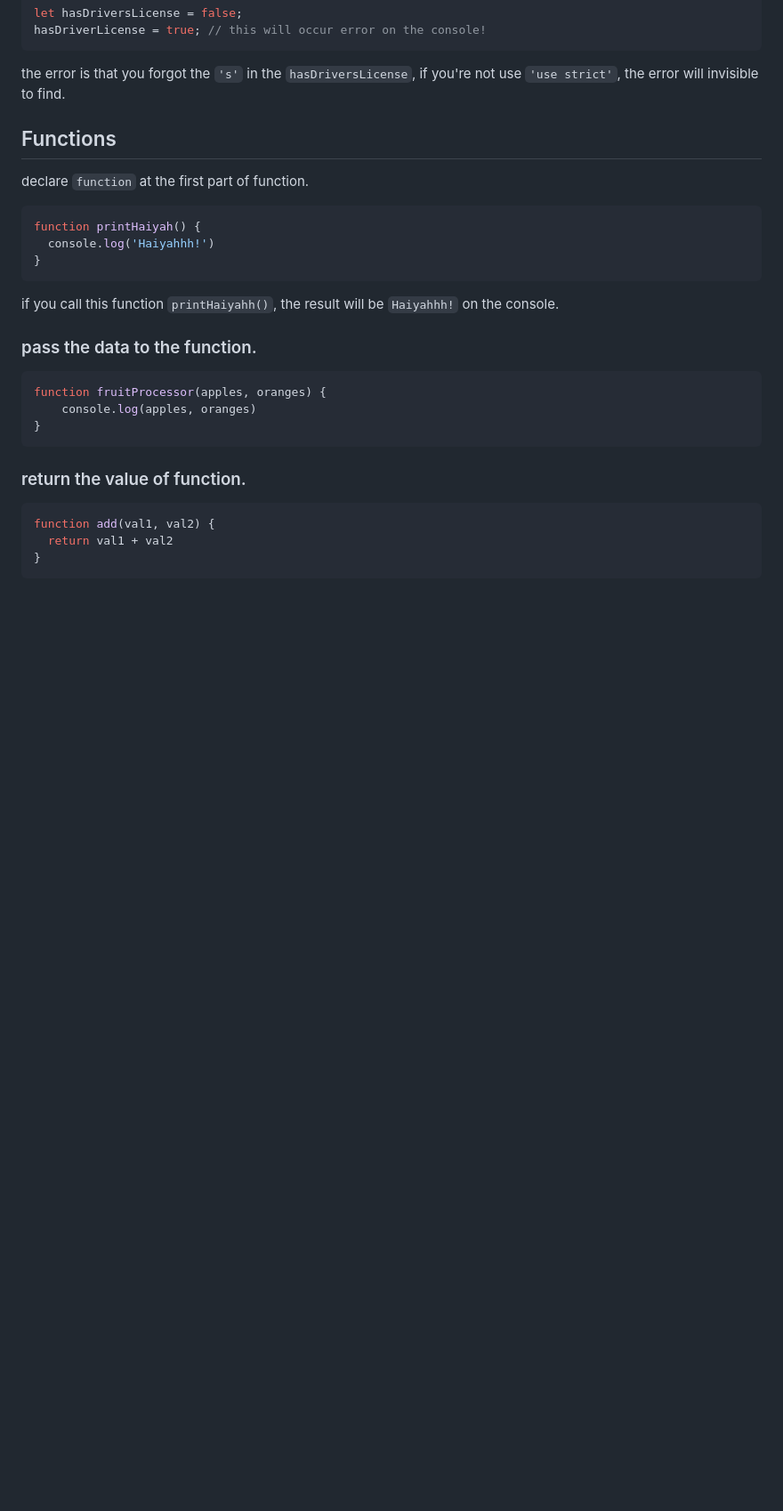
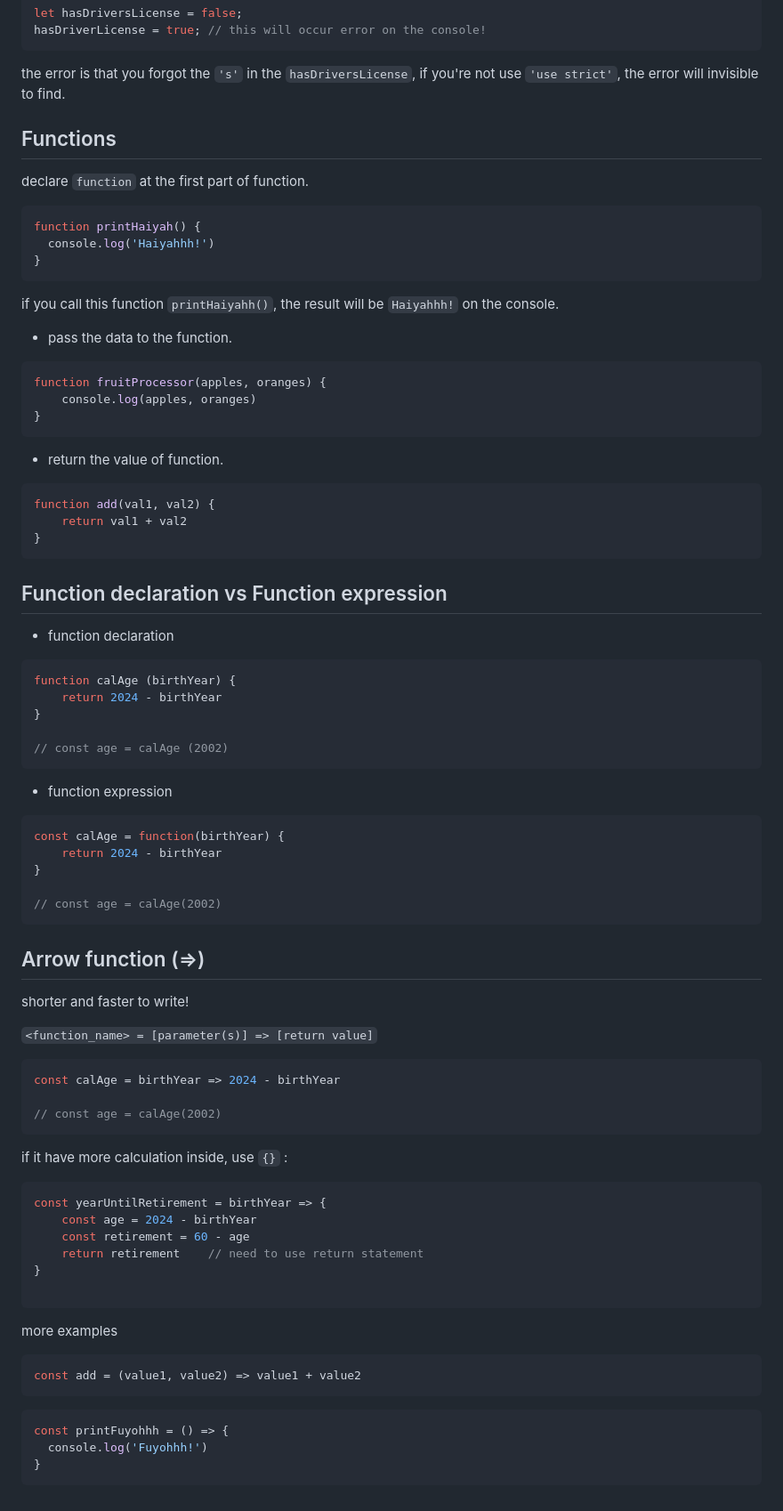
Before and after one commit to panithan-doe/JS-journey, a Markdown page: README.md, the part around the change. Shown at 89% size. Rendered like a GitHub page; blank space fills up the shorter version.

Commit message:
Update README.md, finished function

````diff
--- a/README.md
+++ b/README.md
@@ -246,15 +246,66 @@ function printHaiyah() {
 
 if you call this function `printHaiyahh()`, the result will be `Haiyahhh!` on the console.
 
-### pass the data to the function.
+- pass the data to the function.
 ```javascript
 function fruitProcessor(apples, oranges) {
     console.log(apples, oranges)
 }
 ```
-### return the value of function.
+- return the value of function.
 ```javascript
 function add(val1, val2) {
-  return val1 + val2
+    return val1 + val2
 }
 ```
+
+
+## Function declaration vs Function expression
+- function declaration
+```javascript
+function calAge (birthYear) {
+    return 2024 - birthYear
+}
+
+// const age = calAge (2002)
+```
+- function expression
+```javascript
+const calAge = function(birthYear) {
+    return 2024 - birthYear
+}
+
+// const age = calAge(2002)
+```
+
+## Arrow function (=>)
+shorter and faster to write!
+
+`<function_name> = [parameter(s)] => [return value]`
+
+```javascript
+const calAge = birthYear => 2024 - birthYear
+
+// const age = calAge(2002)
+```
+if it have more calculation inside, use `{}` :
+```javascript
+const yearUntilRetirement = birthYear => {
+    const age = 2024 - birthYear
+    const retirement = 60 - age
+    return retirement    // need to use return statement
+}
+
+```
+
+more examples
+
+```javascript
+const add = (value1, value2) => value1 + value2
+```
+
+```javascript
+const printFuyohhh = () => {
+  console.log('Fuyohhh!')
+}
+```
````
